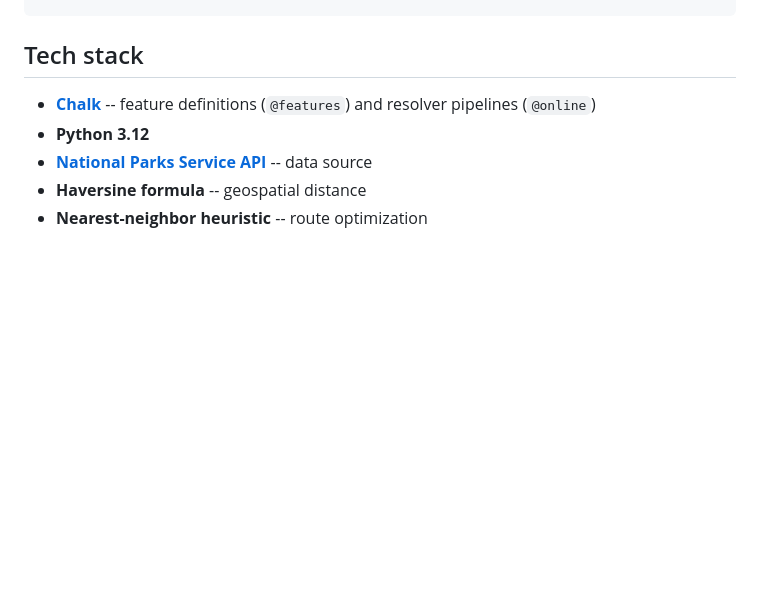
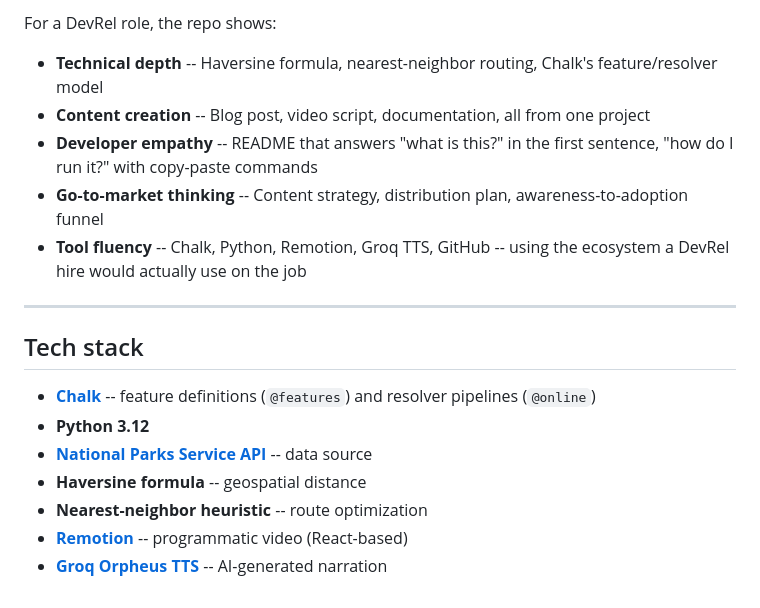
Before and after one commit to rkrevolution/a-feature-engineering-devrel-chalkai-example, a Markdown page: README.md, the part around one of its changes. Rendered like a GitHub page; blank space fills up the shorter version.

```diff
--- a/README.md
+++ b/README.md
@@ -117,3 +170,12 @@ chalk query --branch parks --in state.id=CA --out state.park_count --out state.p
+For a DevRel role, the repo shows:
+- **Technical depth** -- Haversine formula, nearest-neighbor routing, Chalk's feature/resolver model
+- **Content creation** -- Blog post, video script, documentation, all from one project
+- **Developer empathy** -- README that answers "what is this?" in the first sentence, "how do I run it?" with copy-paste commands
+- **Go-to-market thinking** -- Content strategy, distribution plan, awareness-to-adoption funnel
+- **Tool fluency** -- Chalk, Python, Remotion, Groq TTS, GitHub -- using the ecosystem a DevRel hire would actually use on the job
+
+---
+
 ## Tech stack
 
 - **[Chalk](https://docs.chalk.ai)** -- feature definitions (`@features`) and resolver pipelines (`@online`)
@@ -121,3 +183,5 @@ chalk query --branch parks --in state.id=CA --out state.park_count --out state.p
 - **[National Parks Service API](https://www.nps.gov/subjects/developer/api-documentation.htm)** -- data source
 - **Haversine formula** -- geospatial distance
 - **Nearest-neighbor heuristic** -- route optimization
+- **[Remotion](https://remotion.dev)** -- programmatic video (React-based)
+- **[Groq Orpheus TTS](https://console.groq.com/docs/text-to-speech)** -- AI-generated narration
```
Also changed, not shown: other parts of README.md (+53 -0 lines).
